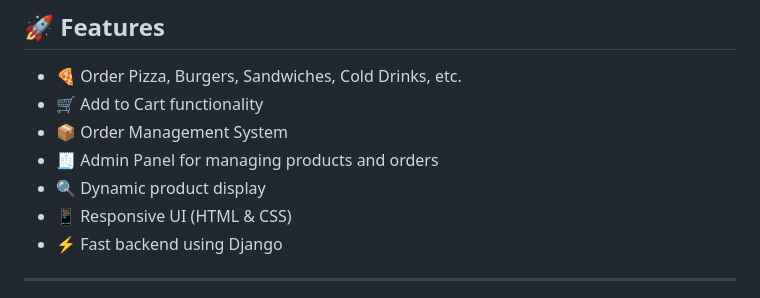
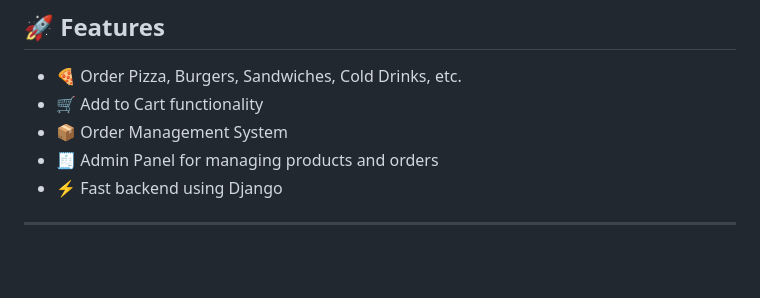
Before and after one commit to Abeesh-2027/online-pizza-order, a Markdown page: README.md, the part around the change. Drawn GitHub-style; blank space fills up the shorter version.

```diff
--- a/README.md
+++ b/README.md
@@ -29,8 +29,6 @@ SpyPizza is a web-based food ordering and sales management system built using **
 * 🛒 Add to Cart functionality
 * 📦 Order Management System
 * 🧾 Admin Panel for managing products and orders
-* 🔍 Dynamic product display
-* 📱 Responsive UI (HTML & CSS)
 * ⚡ Fast backend using Django
 
 ---
```
